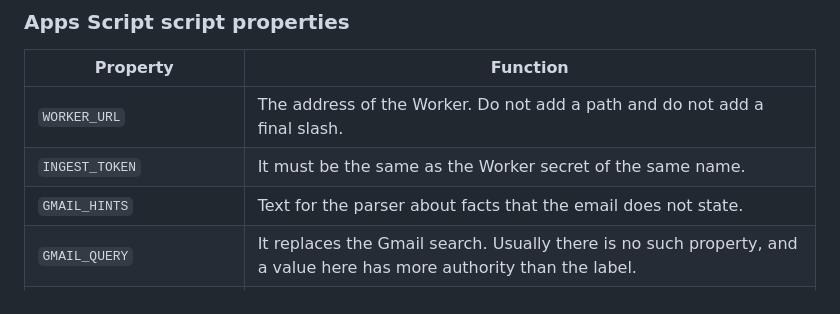
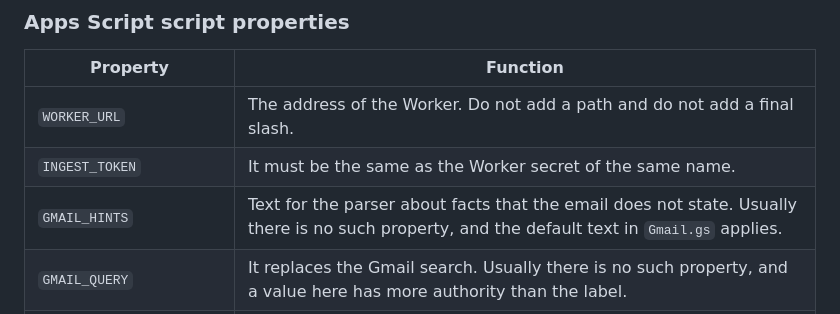
Before and after one commit to akaNiknok/FinanceTracker, a Markdown page: README.md, the part around the change. Drawn GitHub-style.

Commit message:
Docs: GMAIL_HINTS is an unset optional override, not a live property

```diff
--- a/README.md
+++ b/README.md
@@ -142,7 +142,7 @@ For `npx wrangler dev`, put the same names in `worker/.dev.vars`. Git ignores th
 | --- | --- |
 | `WORKER_URL` | The address of the Worker. Do not add a path and do not add a final slash. |
 | `INGEST_TOKEN` | It must be the same as the Worker secret of the same name. |
-| `GMAIL_HINTS` | Text for the parser about facts that the email does not state. |
+| `GMAIL_HINTS` | Text for the parser about facts that the email does not state. Usually there is no such property, and the default text in `Gmail.gs` applies. |
 | `GMAIL_QUERY` | It replaces the Gmail search. Usually there is no such property, and a value here has more authority than the label. |
 | `GMAIL_LAST_TS`, `BACKUP_SHEET_ID` | The code writes these values. Do not change them manually. |
 
```
Also changed, not shown: MEMORY.md (+1 -1 lines).
